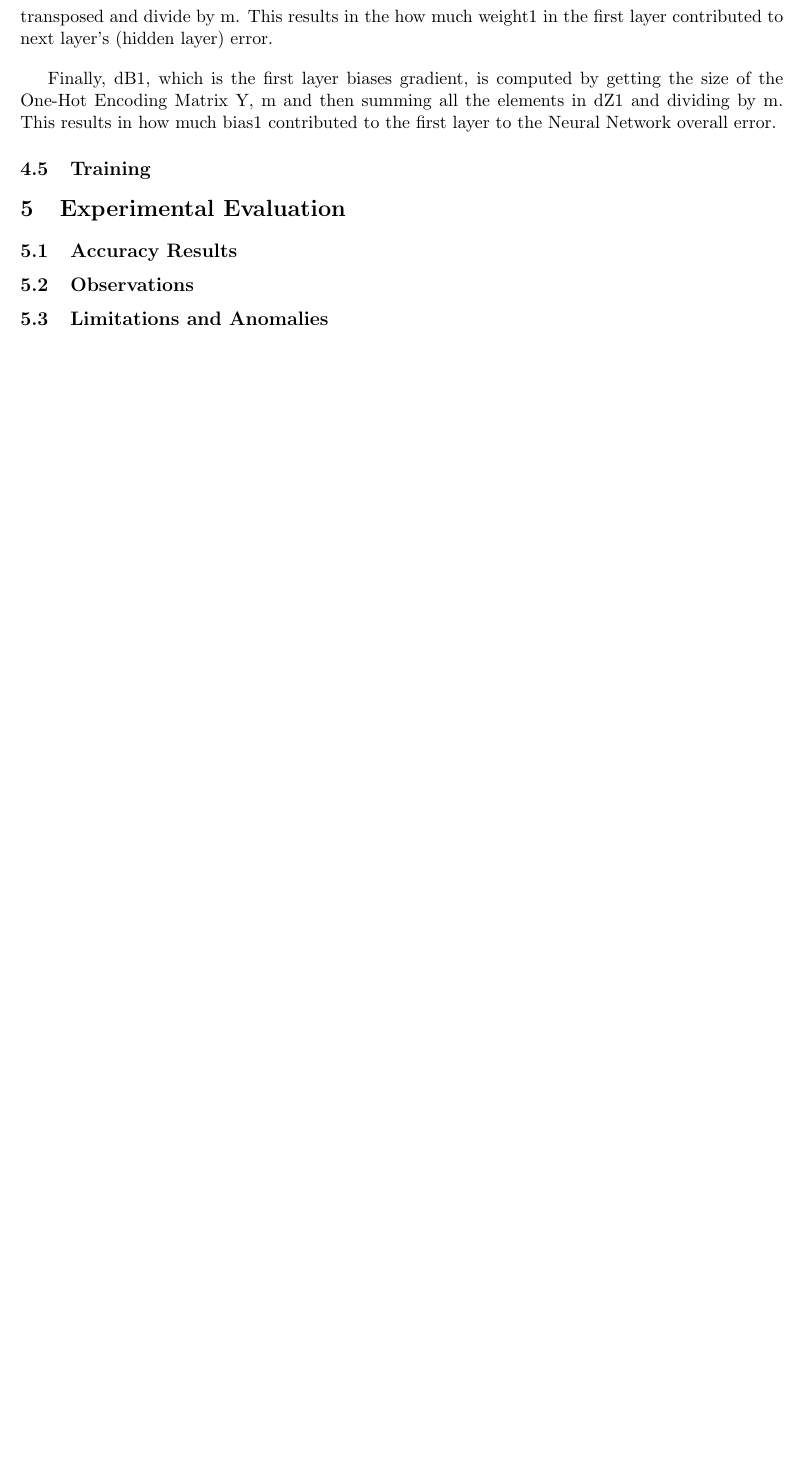
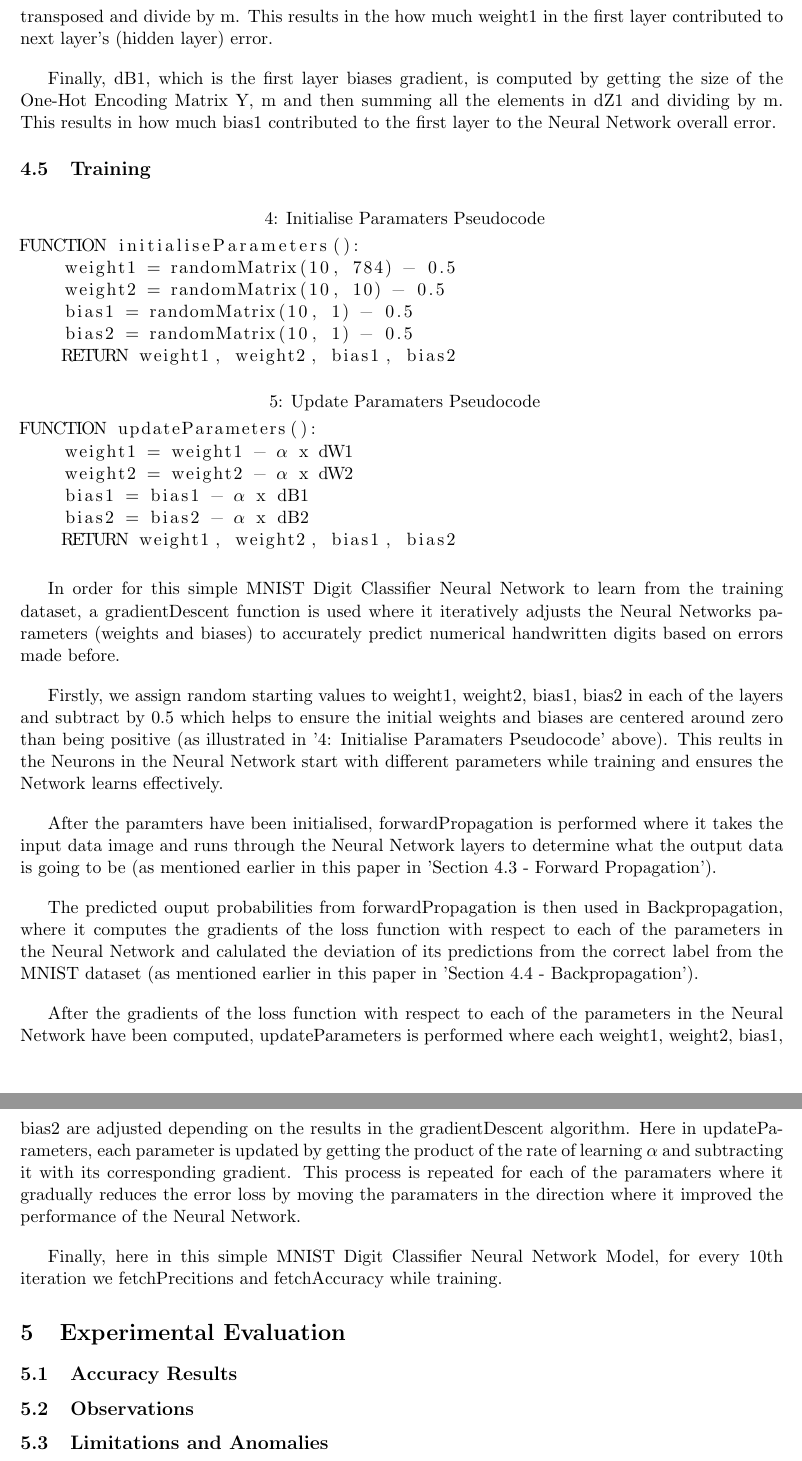
Before and after one commit to T-Kalv/Simple-MNIST-Digit-Classifier-Neural-Network, a LaTeX document (Research Paper/SimpleMNISTDigitClassifierNeuralNetworkPaper.tex): part of page 7 of 7 before the commit and two parts of pages 7 and 8 of 8 after it, the two joined at a grey line, cut so that both start at the same text, the shorter picture padded with empty space. Compiled offline with pdfLaTeX.

Commit message:
Added training section to paper

```diff
--- a/Research Paper/SimpleMNISTDigitClassifierNeuralNetworkPaper.tex
+++ b/Research Paper/SimpleMNISTDigitClassifierNeuralNetworkPaper.tex
@@ -152,7 +152,44 @@ Then DW1, which is the first layer weight gradient, is computed by getting the s
 Finally, dB1, which is the first layer biases gradient, is computed by getting the size of the One-Hot Encoding Matrix Y, m and then summing all the elements in dZ1 and dividing by m. This results in how much bias1 contributed to the first layer to the Neural Network overall error.
 
 \subsection{Training}
-% TODO: Describe training loop and parameters.
+\begin{lstlisting}[language={},mathescape=true, caption={Initialise Paramaters Pseudocode}]
+FUNCTION initialiseParameters():
+    weight1 = randomMatrix(10, 784) - 0.5
+    weight2 = randomMatrix(10, 10) - 0.5
+    bias1 = randomMatrix(10, 1) - 0.5
+    bias2 = randomMatrix(10, 1) - 0.5
+    RETURN weight1, weight2, bias1, bias2
+\end{lstlisting}
+
+\begin{lstlisting}[language={},mathescape=true, caption={Update Paramaters Pseudocode}]
+FUNCTION updateParameters():
+    weight1 = weight1 - $\alpha$ x dW1
+    weight2 = weight2 - $\alpha$ x dW2
+    bias1 = bias1 - $\alpha$ x dB1
+    bias2 = bias2 - $\alpha$ x dB2
+    RETURN weight1, weight2, bias1, bias2
+\end{lstlisting}
+
+
+\vspace{1em}
+In order for this simple MNIST Digit Classifier Neural Network to learn from the training dataset, a gradientDescent function is used where it iteratively adjusts the Neural Networks parameters (weights and biases) to accurately predict numerical handwritten digits based on errors made before.
+
+\vspace{1em}
+Firstly, we assign random starting values to weight1, weight2, bias1, bias2 in each of the layers and subtract by 0.5 which helps to ensure the initial weights and biases are centered around zero than being positive (as illustrated in '4: Initialise Paramaters Pseudocode' above). This reults in the Neurons in the Neural Network start with different parameters while training and ensures the Network learns effectively.
+
+\vspace{1em}
+After the paramters have been initialised, forwardPropagation is performed where it takes the input data image and runs through the Neural Network layers to determine what the output data is going to be (as mentioned earlier in this paper in 'Section 4.3 - Forward Propagation').
+
+\vspace{1em}
+The predicted ouput probabilities from forwardPropagation is then used in Backpropagation, where it computes the gradients of the loss function with respect to each of the parameters in the Neural Network and calulated the deviation of its predictions from the correct label from the MNIST dataset (as mentioned earlier in this paper in 'Section 4.4 - Backpropagation').
+
+\vspace{1em}
+After the gradients of the loss function with respect to each of the parameters in the Neural Network have been computed, updateParameters is performed where each weight1, weight2, bias1, bias2 are adjusted depending on the results in the gradientDescent algorithm. Here in updateParameters, each parameter is updated by getting the product of the rate of learning $\alpha$ and subtracting it with its corresponding gradient. This process is repeated for each of the paramaters where it gradually reduces the error loss by moving the paramaters in the direction where it improved the performance of the Neural Network.
+
+\vspace{1em}
+Finally, here in this simple MNIST Digit Classifier Neural Network Model, for every 10th iteration we fetchPrecitions and fetchAccuracy while training.
+
+
 
 \section{Experimental Evaluation}
 \subsection{Accuracy Results}
```
Also changed, not shown: Research Paper/SimpleMNISTDigitClassifierNeuralNetworkPaper.pdf, 4 other files.
